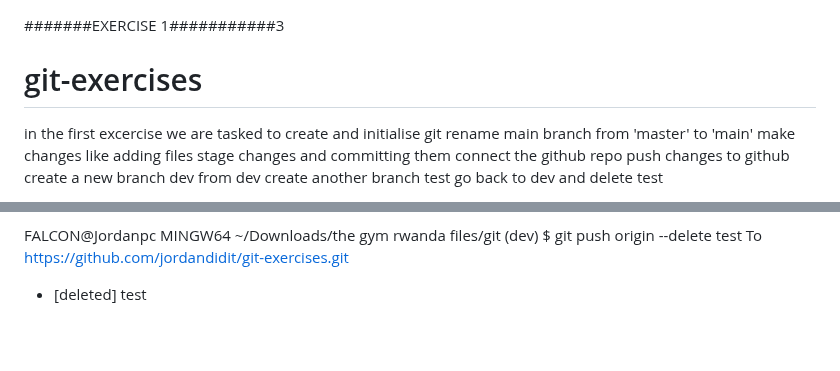
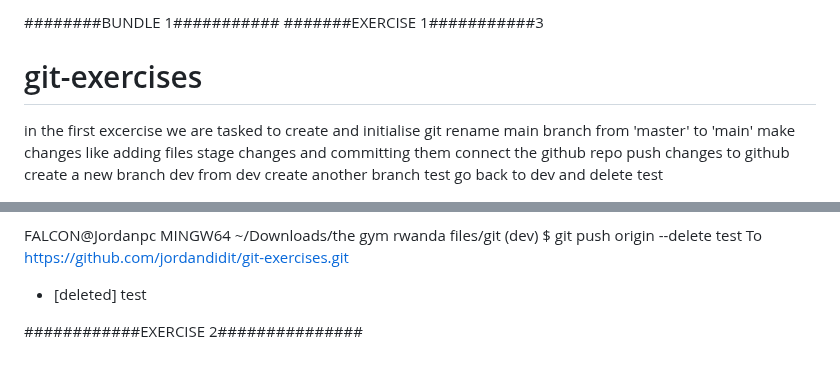
Before and after one commit to jordandidit/git-exercises, a Markdown page: README.md, 2 parts joined by grey strips. GitHub-like rendering; blank space fills up the shorter version.

```diff
--- a/README.md
+++ b/README.md
@@ -1,3 +1,4 @@
+########BUNDLE 1###########
 #######EXERCISE 1###########3
 # git-exercises
 
@@ -128,3 +129,10 @@ FALCON@Jordanpc MINGW64 ~/Downloads/the gym rwanda files/git (dev)
 $ git push origin --delete test
 To https://github.com/jordandidit/git-exercises.git
  - [deleted]         test
+
+
+
+
+
+
+ ############EXERCISE 2###############
```
